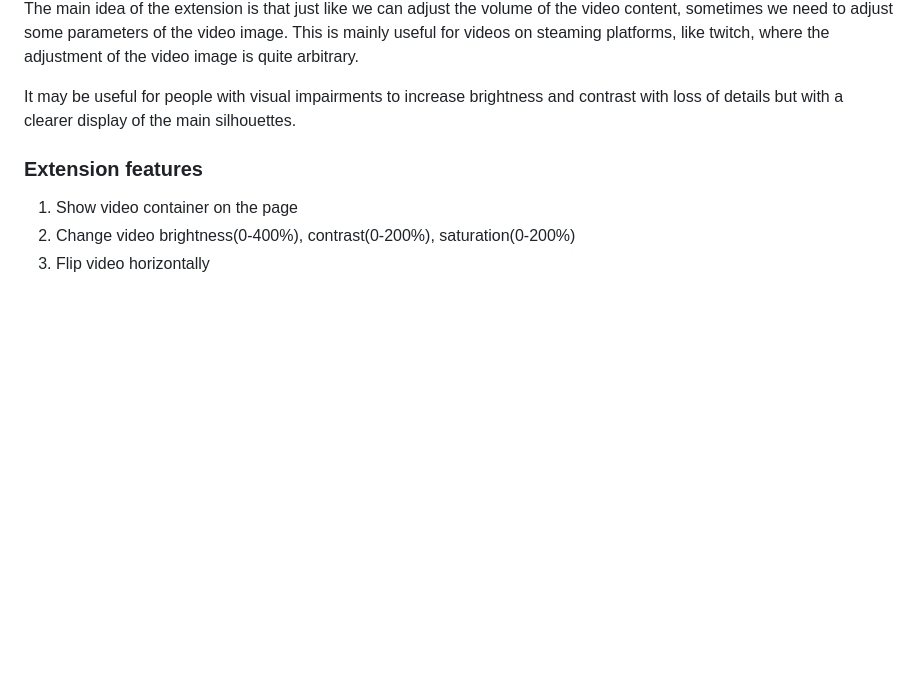
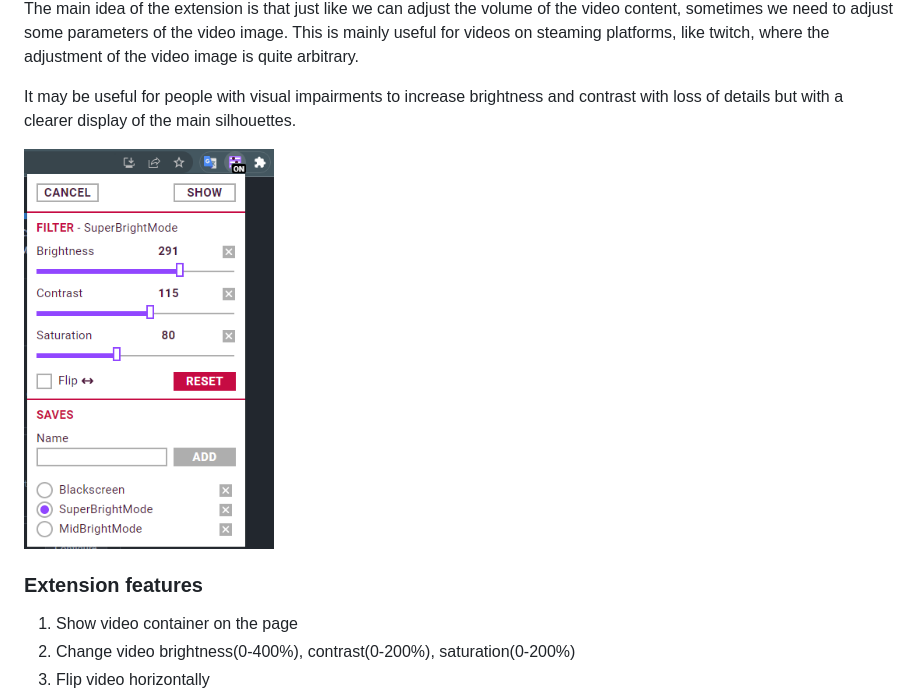
Before and after one commit to khoncharov/video-filter-chrome-ext, a Markdown page: README.md, the part around the change printed below. Rendered like a GitHub page; pictures changed too: pic/pic00.png; blank space fills up the shorter version.

```diff
--- a/README.md
+++ b/README.md
@@ -10,6 +5,8 @@
 The main idea of the extension is that just like we can adjust the volume of the video content, sometimes we need to adjust some parameters of the video image. This is mainly useful for videos on steaming platforms, like twitch, where the adjustment of the video image is quite arbitrary.
 
 It may be useful for people with visual impairments to increase brightness and contrast with loss of details but with a clearer display of the main silhouettes.
+
+<img alt="App appearance" src="./pic/pic00.png" width="250">
 
 ### Extension features
 
```
Also changed, not shown: other parts of README.md (+0 -5 lines), pic/pic01.png (deleted), 3 other files.
